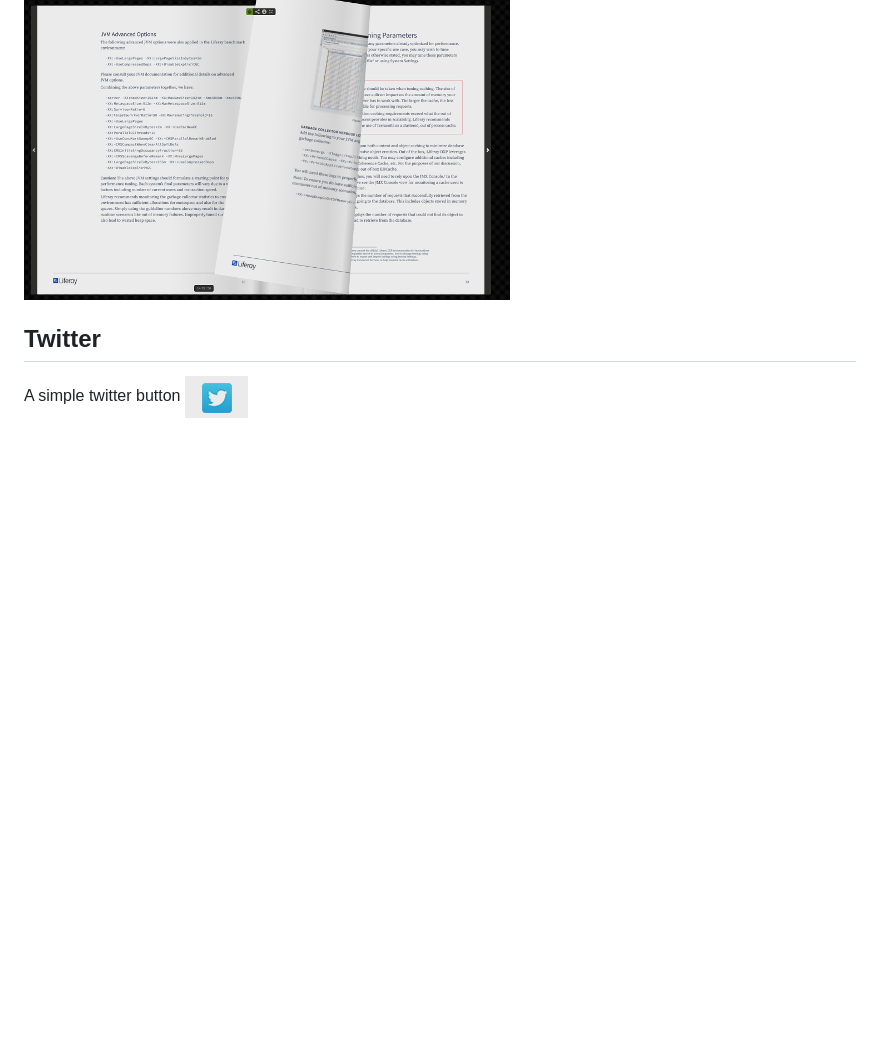
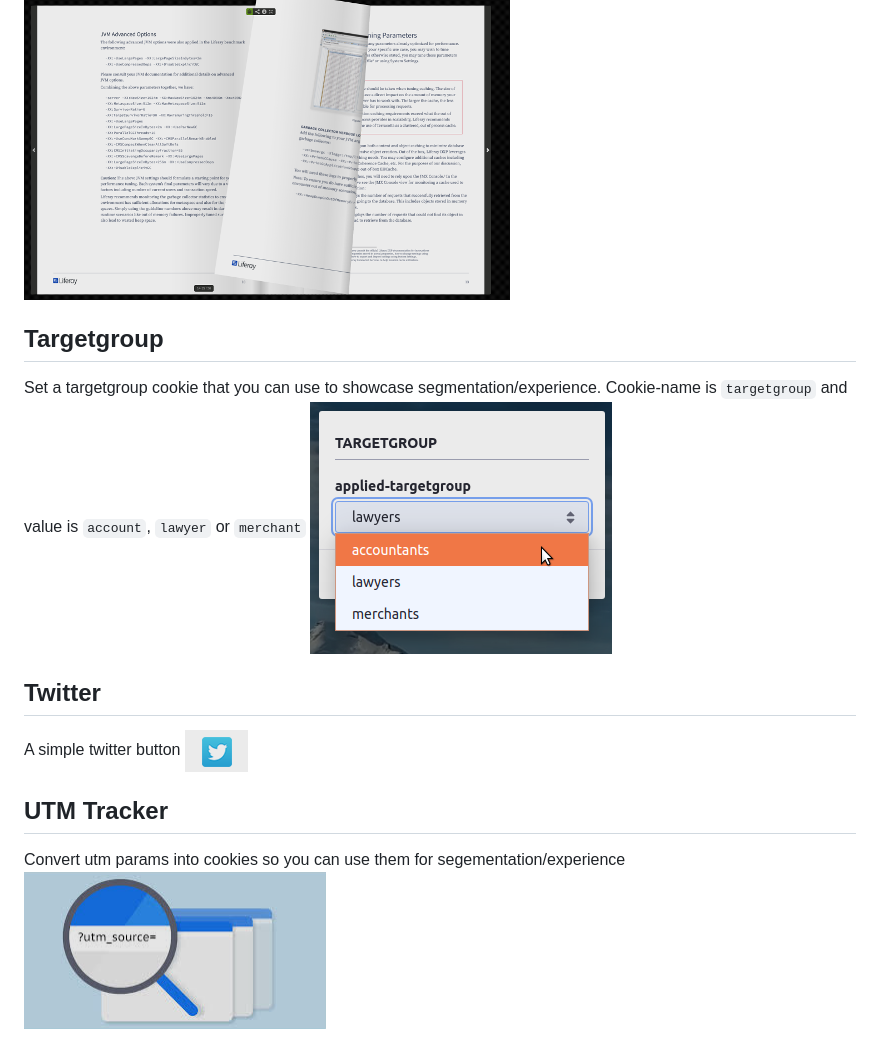
Before and after one commit to jverweijL/global-fragments, a Markdown page: README.md, the part around the change. Drawn GitHub-style; pictures changed too: docs/images/utmtracker.png (added); blank space fills up the shorter version.

Commit message:
documentation update

```diff
--- a/README.md
+++ b/README.md
@@ -49,6 +49,14 @@ You can checkout this [Youtube](https://www.youtube.com/watch?v=PzSf9tRPKDc) vid
 It almost looks as if you are reading a magazine.
 ![Live streaming](docs/images/magazine.png)
 
+## Targetgroup
+Set a targetgroup cookie that you can use to showcase segmentation/experience.
+Cookie-name is `targetgroup` and value is `account`, `lawyer` or `merchant` ![Targetgroup configuration](docs/images/targetgroup.png)
+
 ## Twitter
 A simple twitter button
 ![Tweet tweet](docs/images/twitter.png)
+
+## UTM Tracker
+Convert utm params into cookies so you can use them for segementation/experience
+![Tweet tweet](docs/images/utmtracker.png)
```
